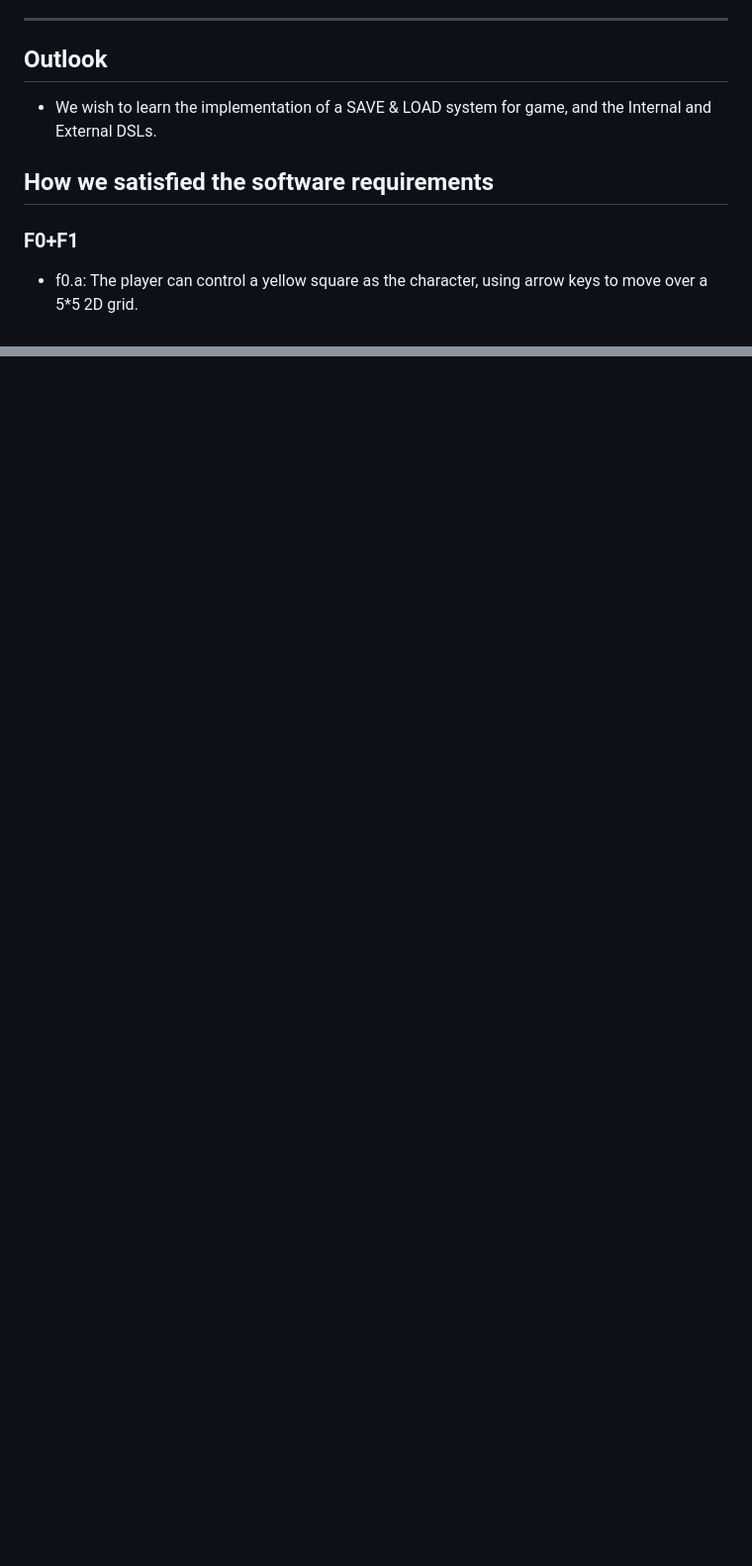
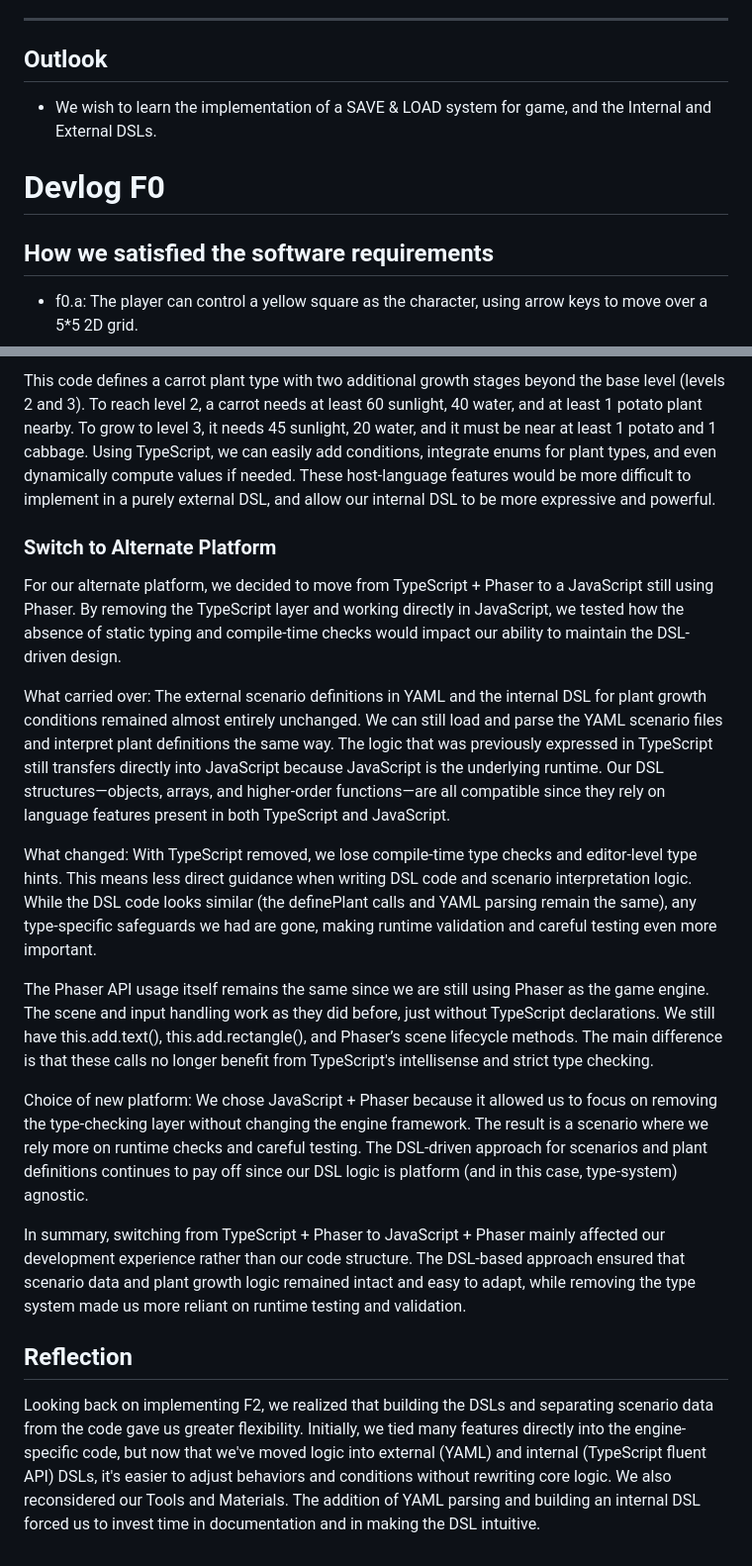
Before and after one commit to RayWang0416/cmpm-121-final, a Markdown page: README.md, 2 parts joined by grey strips. Shown: that part at 99% size. Rendered like a GitHub page; blank space fills up the shorter version.

```diff
--- a/README.md
+++ b/README.md
@@ -36,9 +36,8 @@ We Choose Typescript instead of Javascript because TS is a superset of JS.
 - We wish to learn the implementation of a SAVE & LOAD system for game, and the Internal and External DSLs.
 
 
+# Devlog F0
 ## How we satisfied the software requirements
-
-### F0+F1
 - f0.a: The player can control a yellow square as the character, using arrow keys to move over a 5*5 2D grid.
 - f0.b: The player can clicked the 'next day' button to start the next day. For each day, the player has 10 actions(Plant or Harvest will use an action).
 - f0.c: When the player steps on a grid, then the grid the highlighted and he can interact with that grid.
@@ -77,0 +144,21 @@ Implementing F1 made us consider how the player's interaction with the game’s
+This code defines a carrot plant type with two additional growth stages beyond the base level (levels 2 and 3). To reach level 2, a carrot needs at least 60 sunlight, 40 water, and at least 1 potato plant nearby. To grow to level 3, it needs 45 sunlight, 20 water, and it must be near at least 1 potato and 1 cabbage. Using TypeScript, we can easily add conditions, integrate enums for plant types, and even dynamically compute values if needed. These host-language features would be more difficult to implement in a purely external DSL, and allow our internal DSL to be more expressive and powerful.
+
+### Switch to Alternate Platform
+For our alternate platform, we decided to move from TypeScript + Phaser to a JavaScript still using Phaser. By removing the TypeScript layer and working directly in JavaScript, we tested how the absence of static typing and compile-time checks would impact our ability to maintain the DSL-driven design.
+
+What carried over:
+The external scenario definitions in YAML and the internal DSL for plant growth conditions remained almost entirely unchanged. We can still load and parse the YAML scenario files and interpret plant definitions the same way. The logic that was previously expressed in TypeScript still transfers directly into JavaScript because JavaScript is the underlying runtime. Our DSL structures—objects, arrays, and higher-order functions—are all compatible since they rely on language features present in both TypeScript and JavaScript.
+
+What changed:
+With TypeScript removed, we lose compile-time type checks and editor-level type hints. This means less direct guidance when writing DSL code and scenario interpretation logic. While the DSL code looks similar (the definePlant calls and YAML parsing remain the same), any type-specific safeguards we had are gone, making runtime validation and careful testing even more important.
+
+The Phaser API usage itself remains the same since we are still using Phaser as the game engine. The scene and input handling work as they did before, just without TypeScript declarations. We still have this.add.text(), this.add.rectangle(), and Phaser’s scene lifecycle methods. The main difference is that these calls no longer benefit from TypeScript's intellisense and strict type checking.
+
+Choice of new platform:
+We chose JavaScript + Phaser because it allowed us to focus on removing the type-checking layer without changing the engine framework. The result is a scenario where we rely more on runtime checks and careful testing. The DSL-driven approach for scenarios and plant definitions continues to pay off since our DSL logic is platform (and in this case, type-system) agnostic.
+
+In summary, switching from TypeScript + Phaser to JavaScript + Phaser mainly affected our development experience rather than our code structure. The DSL-based approach ensured that scenario data and plant growth logic remained intact and easy to adapt, while removing the type system made us more reliant on runtime testing and validation.
+
+## Reflection
+Looking back on implementing F2, we realized that building the DSLs and separating scenario data from the code gave us greater flexibility. Initially, we tied many features directly into the engine-specific code, but now that we've moved logic into external (YAML) and internal (TypeScript fluent API) DSLs, it's easier to adjust behaviors and conditions without rewriting core logic.
+We also reconsidered our Tools and Materials. The addition of YAML parsing and building an internal DSL forced us to invest time in documentation and in making the DSL intuitive.
```
Also changed, not shown: other parts of README.md (+69 -2 lines).
